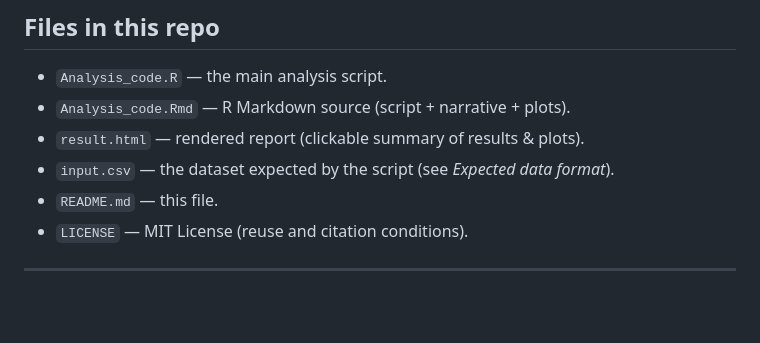
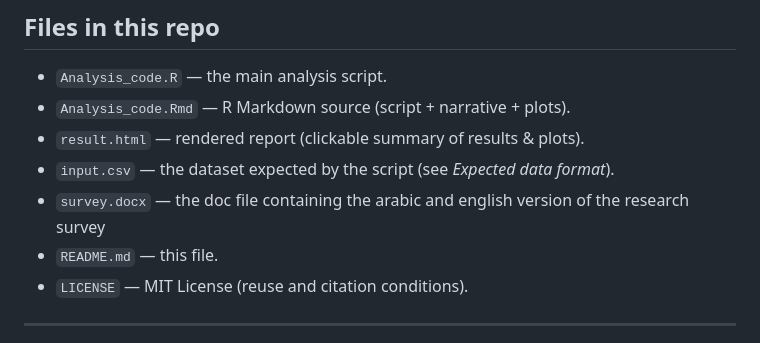
Before and after one commit to GhaithAl-Gburi/ASD-Comorbidity, a Markdown page: README.md, the part around the change. Rendered like a GitHub page; blank space fills up the shorter version.

```diff
--- a/README.md
+++ b/README.md
@@ -24,6 +24,7 @@ This repository contains `Analysis_code.R` — an R script used to analyse co‑
 - `Analysis_code.Rmd` — R Markdown source (script + narrative + plots).
 - `result.html` — rendered report (clickable summary of results & plots).
 - `input.csv` — the dataset expected by the script (see *Expected data format*).
+- `survey.docx` — the doc file containing the arabic and english version of the research survey
 - `README.md` — this file.
 - `LICENSE` — MIT License (reuse and citation conditions).
 
```
